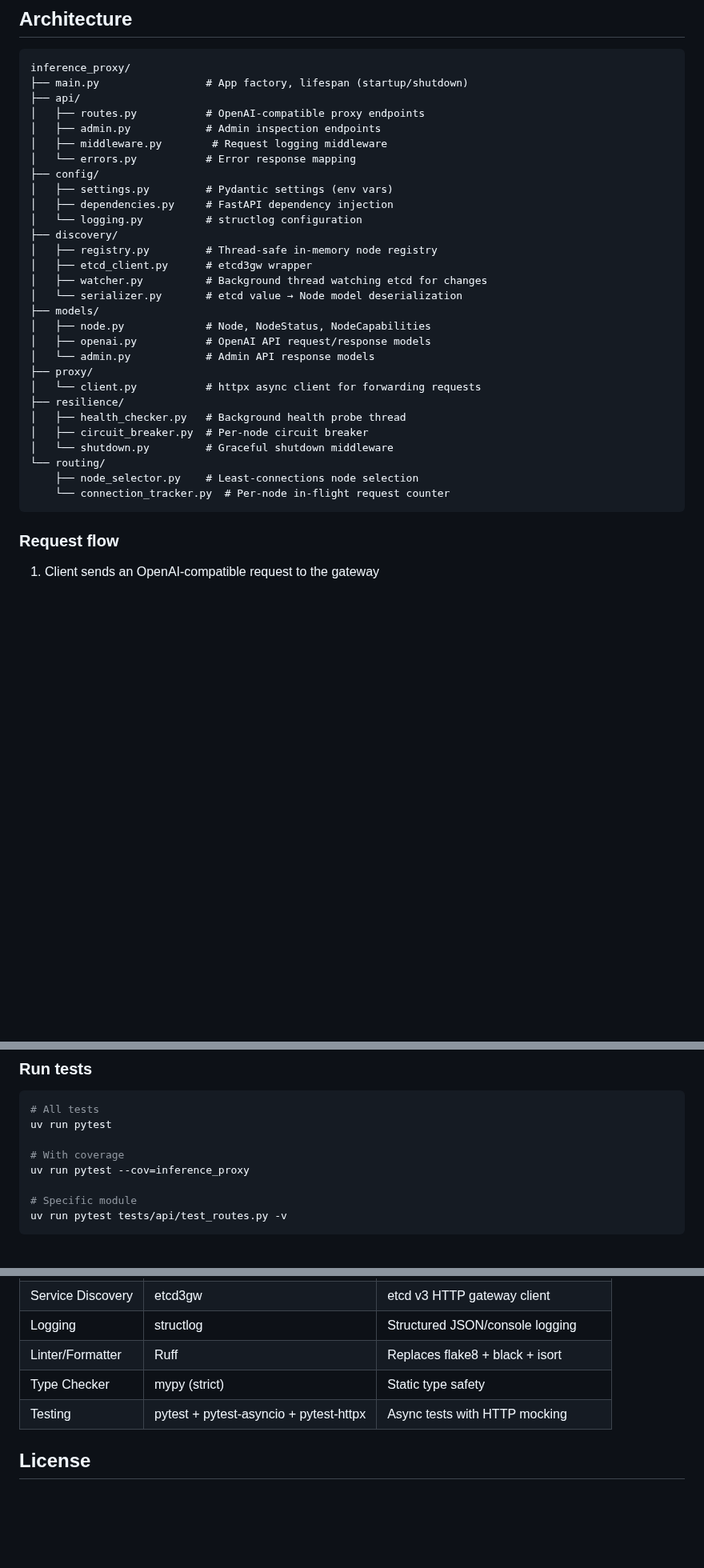
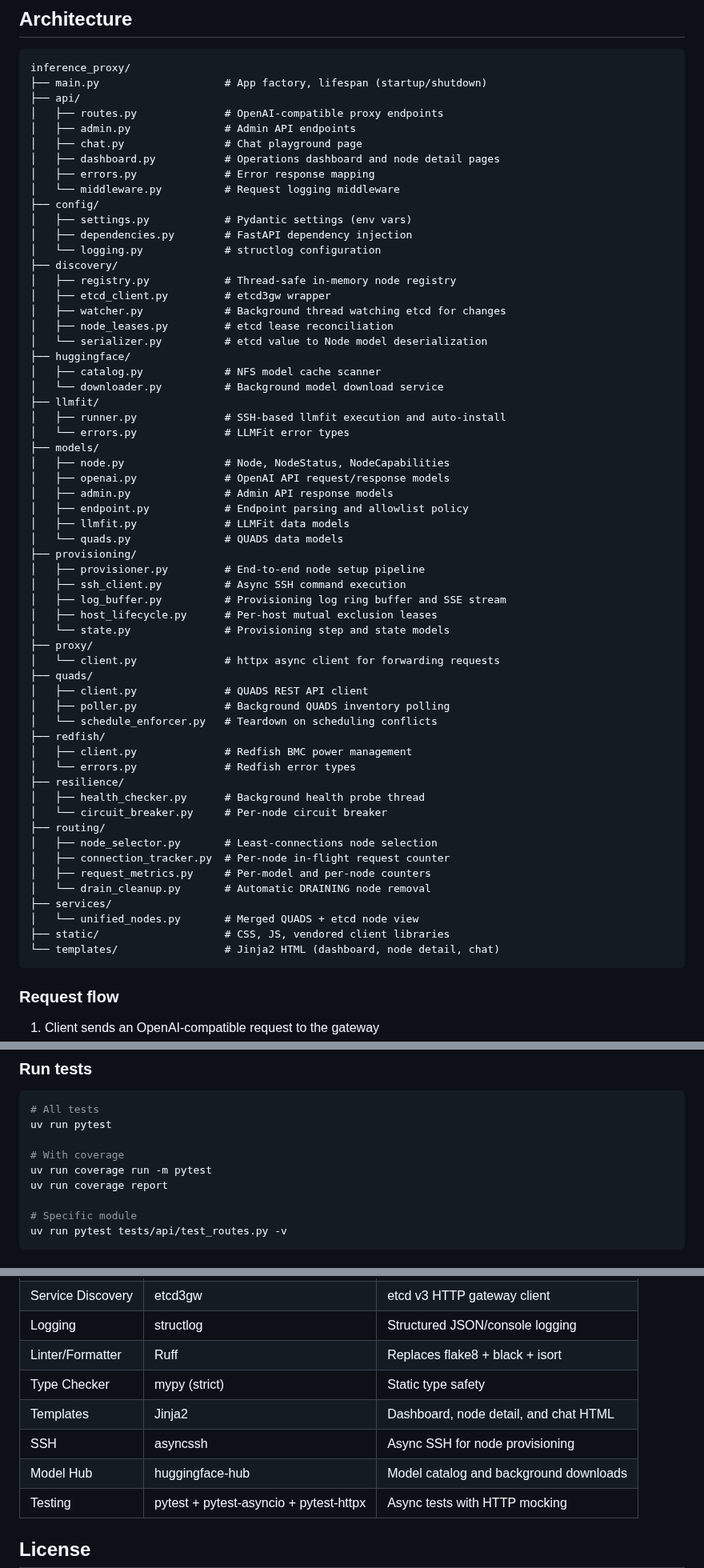
Before and after one commit to grafuls/qiip, a Markdown page: README.md, 3 parts joined by grey strips. Shown at 80% size. GitHub-like rendering; blank space fills up the shorter version.

Commit message:
doc: sync features/api/updates. (#34)
1. Features list -- added the chat playground (/chat) as a missing feature entry
2. API endpoints table -- expanded from 5 to 21 routes, covering all admin, dashboard, and chat endpoints
3. Architecture tree -- full rewrite to match the current codebase: removed the deleted resilience/shutdown.py,
   added 8 missing packages (huggingface/, llmfit/, provisioning/, quads/, redfish/, services/, static/, templates/)
   and additional files in existing packages
4. Tech stack table -- added Jinja2, asyncssh, and huggingface-hub
5. Coverage command -- replaced uv run pytest --cov=inference_proxy with the correct coverage run -m pytest +
  coverage report (project uses coverage, not pytest-cov)

````diff
--- a/README.md
+++ b/README.md
@@ -358,34 +376,64 @@ destination.
 
 ```
 inference_proxy/
-├── main.py                 # App factory, lifespan (startup/shutdown)
+├── main.py                    # App factory, lifespan (startup/shutdown)
 ├── api/
-│   ├── routes.py           # OpenAI-compatible proxy endpoints
-│   ├── admin.py            # Admin inspection endpoints
-│   ├── middleware.py        # Request logging middleware
-│   └── errors.py           # Error response mapping
+│   ├── routes.py              # OpenAI-compatible proxy endpoints
+│   ├── admin.py               # Admin API endpoints
+│   ├── chat.py                # Chat playground page
+│   ├── dashboard.py           # Operations dashboard and node detail pages
+│   ├── errors.py              # Error response mapping
+│   └── middleware.py          # Request logging middleware
 ├── config/
-│   ├── settings.py         # Pydantic settings (env vars)
-│   ├── dependencies.py     # FastAPI dependency injection
-│   └── logging.py          # structlog configuration
+│   ├── settings.py            # Pydantic settings (env vars)
+│   ├── dependencies.py        # FastAPI dependency injection
+│   └── logging.py             # structlog configuration
 ├── discovery/
-│   ├── registry.py         # Thread-safe in-memory node registry
-│   ├── etcd_client.py      # etcd3gw wrapper
-│   ├── watcher.py          # Background thread watching etcd for changes
-│   └── serializer.py       # etcd value → Node model deserialization
+│   ├── registry.py            # Thread-safe in-memory node registry
+│   ├── etcd_client.py         # etcd3gw wrapper
+│   ├── watcher.py             # Background thread watching etcd for changes
+│   ├── node_leases.py         # etcd lease reconciliation
+│   └── serializer.py          # etcd value to Node model deserialization
+├── huggingface/
+│   ├── catalog.py             # NFS model cache scanner
+│   └── downloader.py          # Background model download service
+├── llmfit/
+│   ├── runner.py              # SSH-based llmfit execution and auto-install
+│   └── errors.py              # LLMFit error types
 ├── models/
-│   ├── node.py             # Node, NodeStatus, NodeCapabilities
-│   ├── openai.py           # OpenAI API request/response models
-│   └── admin.py            # Admin API response models
+│   ├── node.py                # Node, NodeStatus, NodeCapabilities
+│   ├── openai.py              # OpenAI API request/response models
+│   ├── admin.py               # Admin API response models
+│   ├── endpoint.py            # Endpoint parsing and allowlist policy
+│   ├── llmfit.py              # LLMFit data models
+│   └── quads.py               # QUADS data models
+├── provisioning/
+│   ├── provisioner.py         # End-to-end node setup pipeline
+│   ├── ssh_client.py          # Async SSH command execution
+│   ├── log_buffer.py          # Provisioning log ring buffer and SSE stream
+│   ├── host_lifecycle.py      # Per-host mutual exclusion leases
+│   └── state.py               # Provisioning step and state models
 ├── proxy/
-│   └── client.py           # httpx async client for forwarding requests
+│   └── client.py              # httpx async client for forwarding requests
+├── quads/
+│   ├── client.py              # QUADS REST API client
+│   ├── poller.py              # Background QUADS inventory polling
+│   └── schedule_enforcer.py   # Teardown on scheduling conflicts
+├── redfish/
+│   ├── client.py              # Redfish BMC power management
+│   └── errors.py              # Redfish error types
 ├── resilience/
-│   ├── health_checker.py   # Background health probe thread
-│   ├── circuit_breaker.py  # Per-node circuit breaker
-│   └── shutdown.py         # Graceful shutdown middleware
-└── routing/
-    ├── node_selector.py    # Least-connections node selection
-    └── connection_tracker.py  # Per-node in-flight request counter
+│   ├── health_checker.py      # Background health probe thread
+│   └── circuit_breaker.py     # Per-node circuit breaker
+├── routing/
+│   ├── node_selector.py       # Least-connections node selection
+│   ├── connection_tracker.py  # Per-node in-flight request counter
+│   ├── request_metrics.py     # Per-model and per-node counters
+│   └── drain_cleanup.py       # Automatic DRAINING node removal
+├── services/
+│   └── unified_nodes.py       # Merged QUADS + etcd node view
+├── static/                    # CSS, JS, vendored client libraries
+└── templates/                 # Jinja2 HTML (dashboard, node detail, chat)
 ```
 
 ### Request flow
@@ -421,7 +469,8 @@ source .venv/bin/activate
 uv run pytest
 
 # With coverage
-uv run pytest --cov=inference_proxy
+uv run coverage run -m pytest
+uv run coverage report
 
 # Specific module
 uv run pytest tests/api/test_routes.py -v
@@ -459,6 +508,9 @@ uv run mypy inference_proxy
 | Logging | structlog | Structured JSON/console logging |
 | Linter/Formatter | Ruff | Replaces flake8 + black + isort |
 | Type Checker | mypy (strict) | Static type safety |
+| Templates | Jinja2 | Dashboard, node detail, and chat HTML |
+| SSH | asyncssh | Async SSH for node provisioning |
+| Model Hub | huggingface-hub | Model catalog and background downloads |
 | Testing | pytest + pytest-asyncio + pytest-httpx | Async tests with HTTP mocking |
 
 ## License
````
Also changed, not shown: other parts of README.md (+19 -1 lines).
